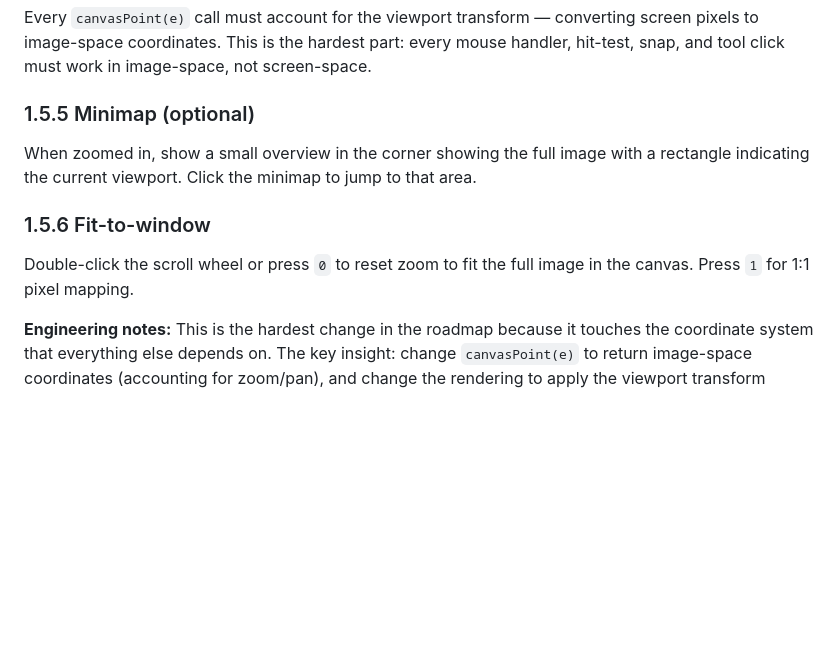
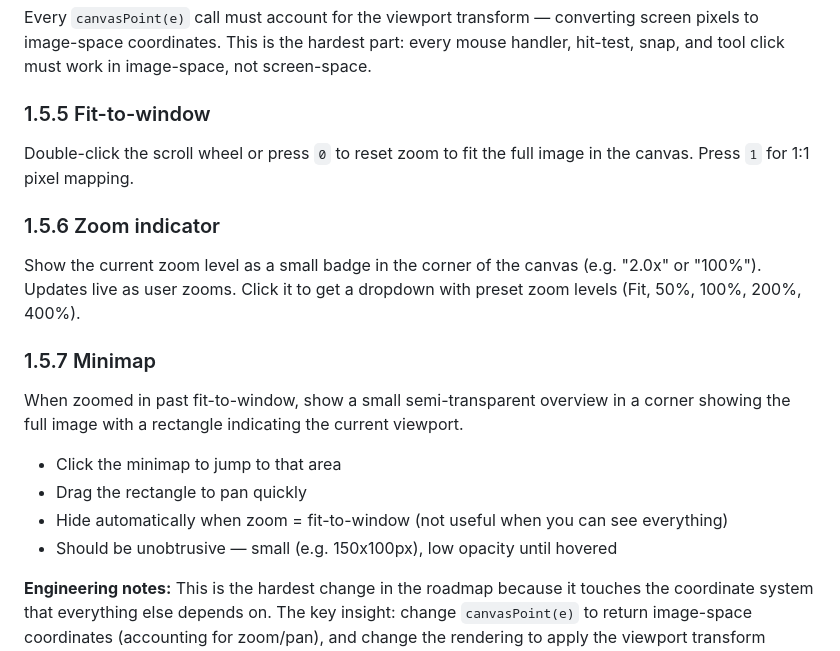
Before and after one commit to qsmits/Loupe, a Markdown page: docs/roadmap.md, the part around the change. GitHub-like rendering; blank space fills up the shorter version.

Commit message:
docs: add zoom indicator and minimap details to roadmap
Zoom indicator: live badge showing "2.0x" with click-for-presets dropdown.
Minimap: semi-transparent overview with draggable viewport rectangle,
auto-hides at fit-to-window zoom.

Co-Authored-By: Claude Opus 4.6 (1M context) <noreply@anthropic.com>

```diff
--- a/docs/roadmap.md
+++ b/docs/roadmap.md
@@ -93,13 +93,22 @@ Every `canvasPoint(e)` call must account for the viewport transform — converti
 screen pixels to image-space coordinates. This is the hardest part: every mouse
 handler, hit-test, snap, and tool click must work in image-space, not screen-space.
 
-### 1.5.5 Minimap (optional)
-When zoomed in, show a small overview in the corner showing the full image with a
-rectangle indicating the current viewport. Click the minimap to jump to that area.
-
-### 1.5.6 Fit-to-window
+### 1.5.5 Fit-to-window
 Double-click the scroll wheel or press `0` to reset zoom to fit the full image
 in the canvas. Press `1` for 1:1 pixel mapping.
+
+### 1.5.6 Zoom indicator
+Show the current zoom level as a small badge in the corner of the canvas (e.g.
+"2.0x" or "100%"). Updates live as user zooms. Click it to get a dropdown with
+preset zoom levels (Fit, 50%, 100%, 200%, 400%).
+
+### 1.5.7 Minimap
+When zoomed in past fit-to-window, show a small semi-transparent overview in a
+corner showing the full image with a rectangle indicating the current viewport.
+- Click the minimap to jump to that area
+- Drag the rectangle to pan quickly
+- Hide automatically when zoom = fit-to-window (not useful when you can see everything)
+- Should be unobtrusive — small (e.g. 150x100px), low opacity until hovered
 
 **Engineering notes:** This is the hardest change in the roadmap because it touches
 the coordinate system that everything else depends on. The key insight: change
```
